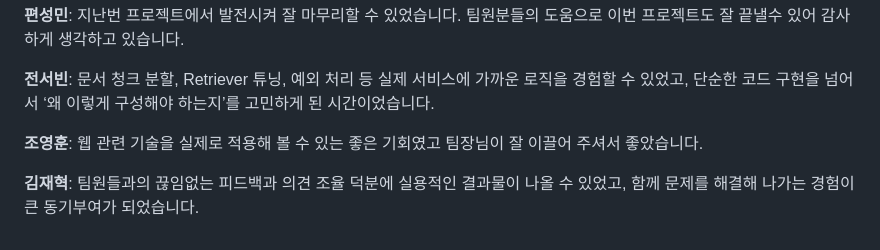
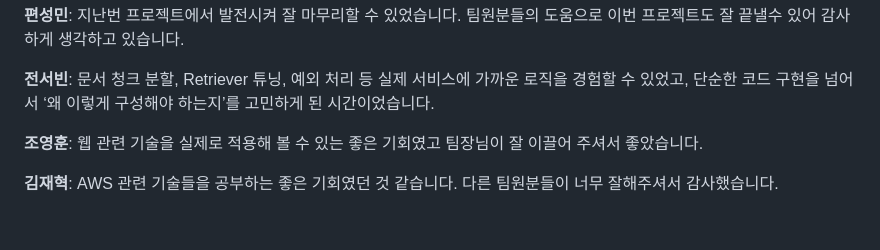
Before and after one commit to SKNETWORKS-FAMILY-AICAMP/SKN10-4th-5Team, a Markdown page: README.md, the part around one of its changes. Drawn GitHub-style.

```diff
--- a/README.md
+++ b/README.md
@@ -244,4 +244,4 @@
 
 **조영훈**: 웹 관련 기술을 실제로 적용해 볼 수 있는 좋은 기회였고 팀장님이 잘 이끌어 주셔서 좋았습니다.
 
-**김재혁**: 팀원들과의 끊임없는 피드백과 의견 조율 덕분에 실용적인 결과물이 나올 수 있었고, 함께 문제를 해결해 나가는 경험이 큰 동기부여가 되었습니다.
+**김재혁**: AWS 관련 기술들을 공부하는 좋은 기회였던 것 같습니다. 다른 팀원분들이 너무 잘해주셔서 감사했습니다.
```
Also changed, not shown: other parts of README.md (+1 -1 lines).
